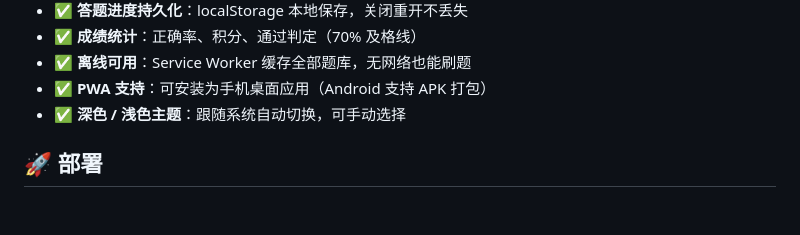
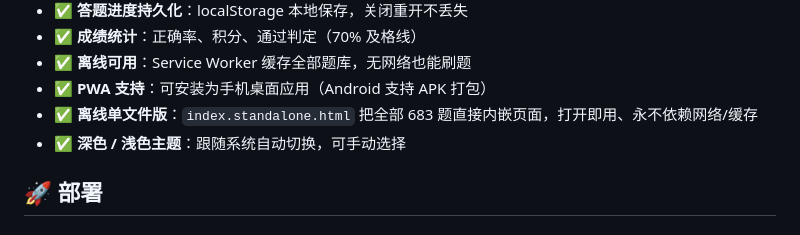
Before and after one commit to bjdr69/ham-exam, a Markdown page: README.md, the part around the change. Rendered like a GitHub page.

Commit message:
docs: README 补充离线单文件版说明

```diff
--- a/README.md
+++ b/README.md
@@ -33,6 +33,7 @@
 - ✅ **成绩统计**：正确率、积分、通过判定（70% 及格线）
 - ✅ **离线可用**：Service Worker 缓存全部题库，无网络也能刷题
 - ✅ **PWA 支持**：可安装为手机桌面应用（Android 支持 APK 打包）
+- ✅ **离线单文件版**：`index.standalone.html` 把全部 683 题直接内嵌页面，打开即用、永不依赖网络/缓存
 - ✅ **深色 / 浅色主题**：跟随系统自动切换，可手动选择
 
 ## 🚀 部署
```
